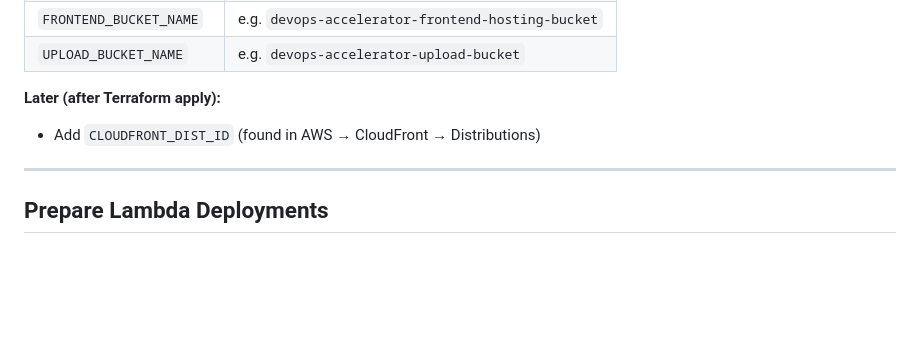
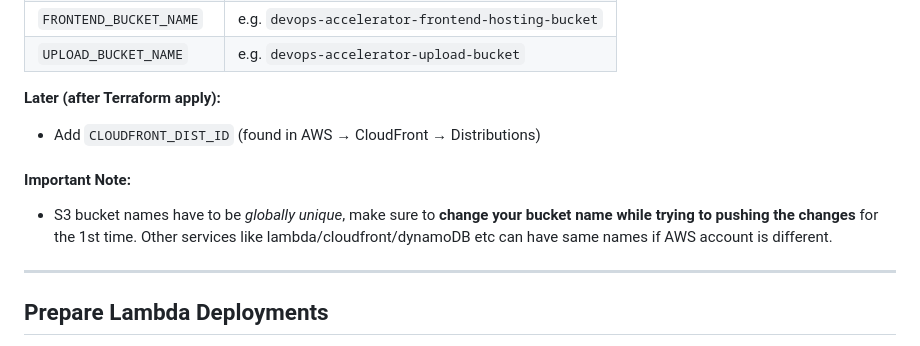
Before and after one commit to Shibasankar-Rout/devops-accelerator, a Markdown page: README.md, the part around the change. GitHub-like rendering; blank space fills up the shorter version.

Commit message:
S3 bucket names have to be globally unique, change the names when your pushing

```diff
--- a/README.md
+++ b/README.md
@@ -262,6 +262,9 @@ Go to:
 
 * Add `CLOUDFRONT_DIST_ID` (found in AWS → CloudFront → Distributions)
 
+#### Important Note:
+* S3 bucket names have to be *globally unique*, make sure to **change your bucket name while trying to pushing the changes** for the 1st time. Other services like lambda/cloudfront/dynamoDB etc can have same names if AWS account is different.
+
 ---
 
 ##  Prepare Lambda Deployments
```
